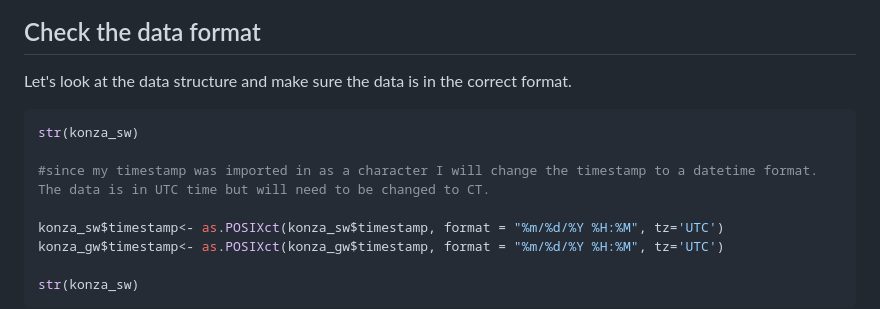
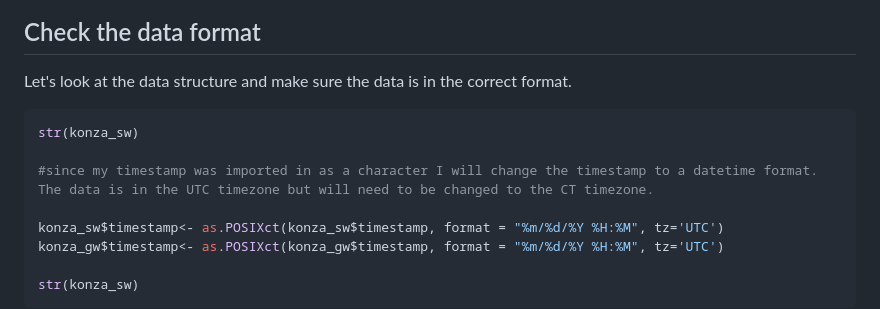
Before and after one commit to AIMS-Project/timeseries_in_R, a Markdown page: episodes/CleanDataCollectedFromTheField.md, the part around one of its changes. Rendered like a GitHub page.

Commit message:
Update CleanDataCollectedFromTheField.md
try 3...

````diff
--- a/episodes/CleanDataCollectedFromTheField.md
+++ b/episodes/CleanDataCollectedFromTheField.md
@@ -40,10 +40,11 @@ Make sure everyone knows what datasets we are using and to upload now.
 
  Let's look at the data structure and make sure the data is in the correct format.
 
+
 ```r
 str(konza_sw)
 
-#since my timestamp was imported in as a character I will change the timestamp to a datetime format. The data is in UTC time but will need to be changed to CT.
+#since my timestamp was imported in as a character I will change the timestamp to a datetime format. The data is in the UTC timezone but will need to be changed to the CT timezone.
 
 konza_sw$timestamp<- as.POSIXct(konza_sw$timestamp, format = "%m/%d/%Y %H:%M", tz='UTC')
 konza_gw$timestamp<- as.POSIXct(konza_gw$timestamp, format = "%m/%d/%Y %H:%M", tz='UTC')
````
Also changed, not shown: other parts of episodes/CleanDataCollectedFromTheField.md (+4 -1 lines).
